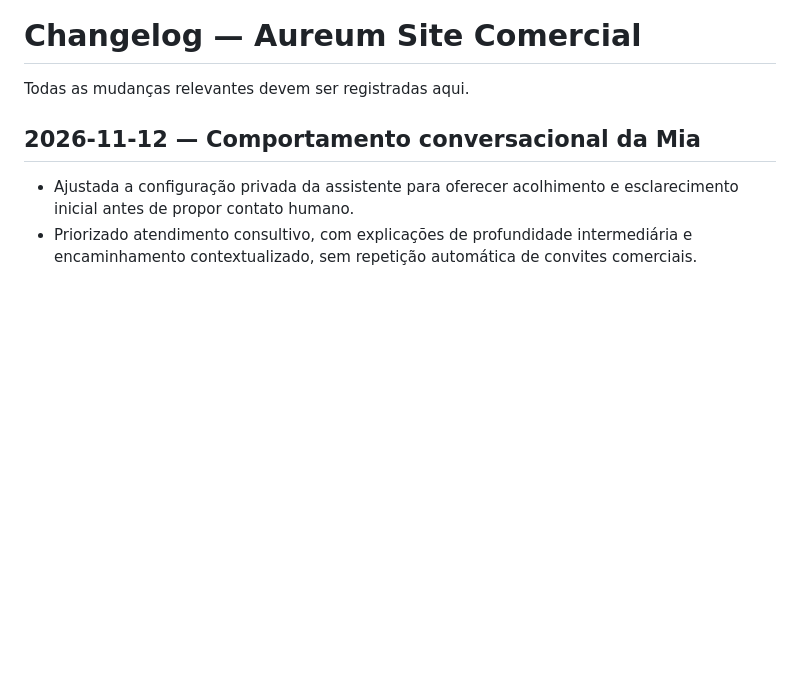
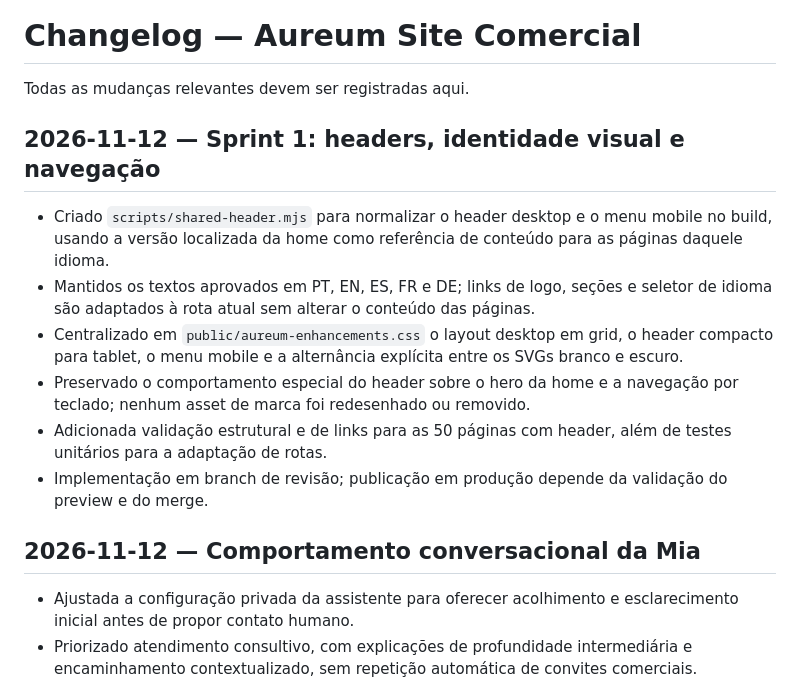
Before and after one commit to GabrielGonzagaSilva/Aureum-Site-Comercial, a Markdown page: docs/CHANGELOG.md, the part around the change. Rendered like a GitHub page; blank space fills up the shorter version.

Commit message:
docs: record Sprint 1 header implementation

```diff
--- a/docs/CHANGELOG.md
+++ b/docs/CHANGELOG.md
@@ -1,6 +1,15 @@
 # Changelog — Aureum Site Comercial
 
 Todas as mudanças relevantes devem ser registradas aqui.
+
+## 2026-11-12 — Sprint 1: headers, identidade visual e navegação
+
+- Criado `scripts/shared-header.mjs` para normalizar o header desktop e o menu mobile no build, usando a versão localizada da home como referência de conteúdo para as páginas daquele idioma.
+- Mantidos os textos aprovados em PT, EN, ES, FR e DE; links de logo, seções e seletor de idioma são adaptados à rota atual sem alterar o conteúdo das páginas.
+- Centralizado em `public/aureum-enhancements.css` o layout desktop em grid, o header compacto para tablet, o menu mobile e a alternância explícita entre os SVGs branco e escuro.
+- Preservado o comportamento especial do header sobre o hero da home e a navegação por teclado; nenhum asset de marca foi redesenhado ou removido.
+- Adicionada validação estrutural e de links para as 50 páginas com header, além de testes unitários para a adaptação de rotas.
+- Implementação em branch de revisão; publicação em produção depende da validação do preview e do merge.
 
 ## 2026-11-12 — Comportamento conversacional da Mia
 
```
